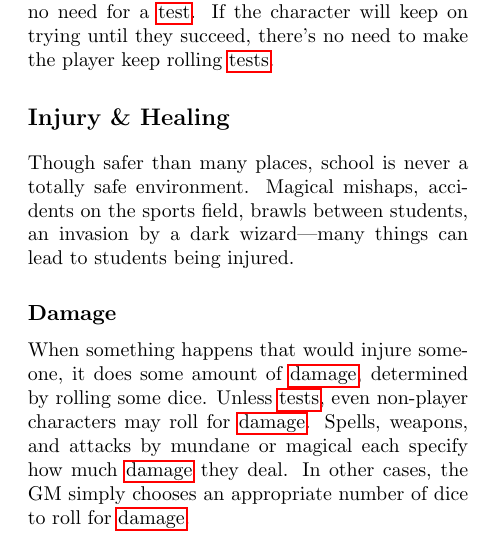
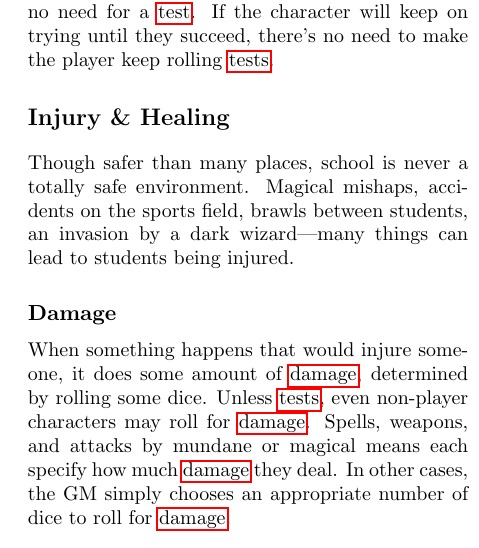
Before and after one commit to pyrrhicPachyderm/septennial-rpg, a LaTeX book (core/core.tex, which reads core/general-rules.tex): part of one column of page 10 of 52, cut so that both start at the same text. Compiled offline with pdfLaTeX.

Commit message:
Correct grammar.

```diff
--- a/core/general-rules.tex
+++ b/core/general-rules.tex
@@ -85,7 +85,7 @@ Magical mishaps, accidents on the sports field, brawls between students, an inva
 
 When something happens that would injure someone, it does some amount of {\damage}, determined by rolling some dice.
 Unless {\tests}, even non-player characters may roll for {\damage}.
-Spells, weapons, and attacks by mundane or magical each specify how much {\damage} they deal.
+Spells, weapons, and attacks by mundane or magical means each specify how much {\damage} they deal.
 In other cases, the GM simply chooses an appropriate number of dice to roll for {\damage}.
 
 \subsubsection{Toughness}
```
